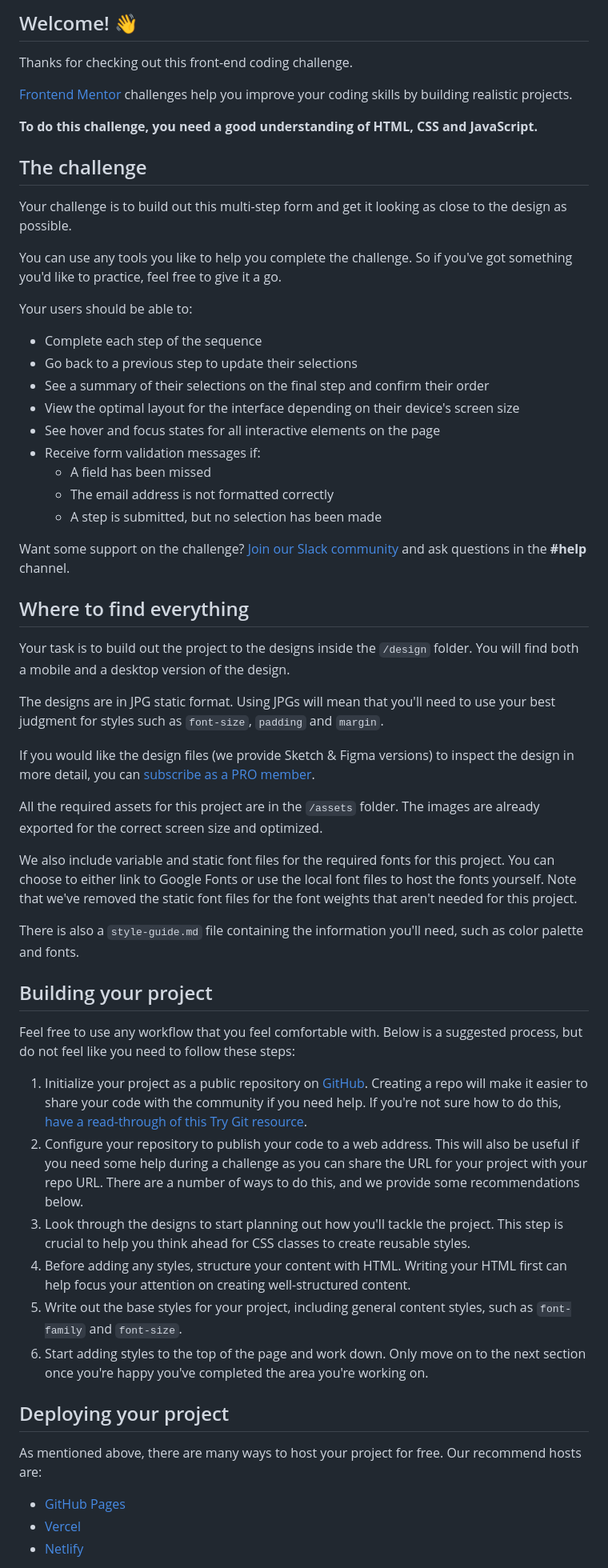
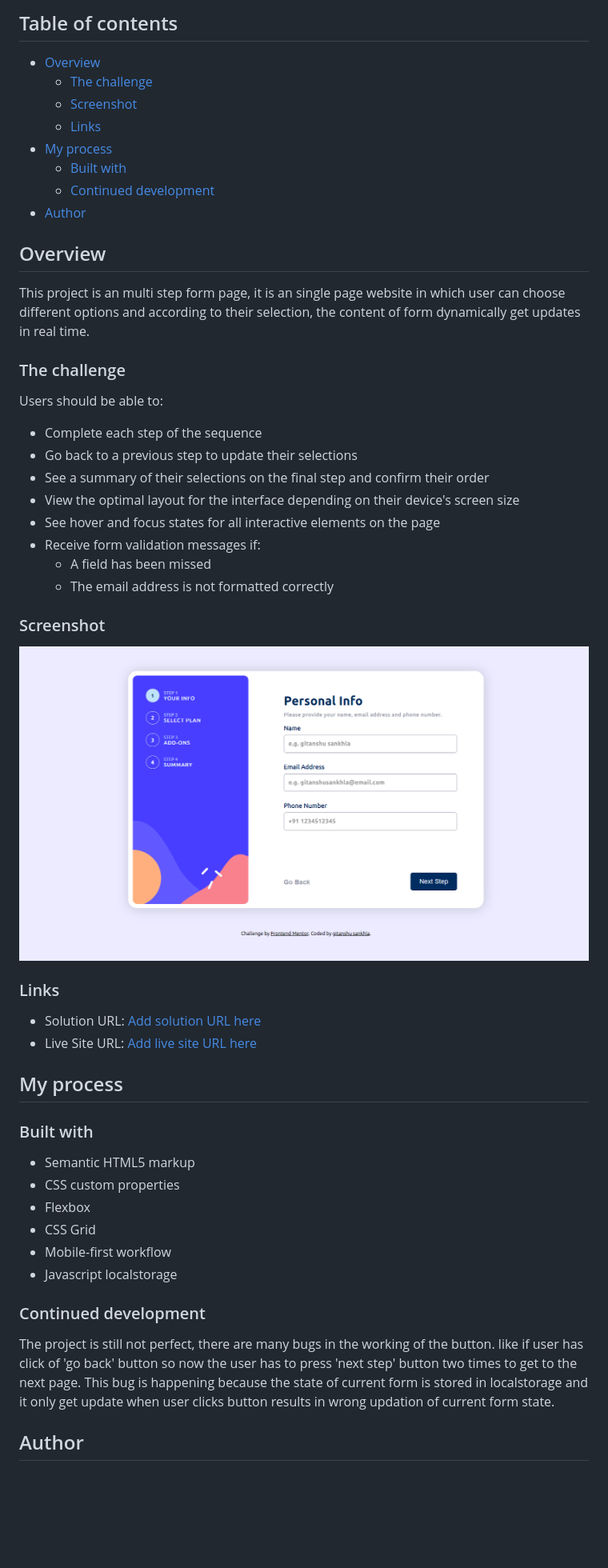
Before and after one commit to Gitax18/multistep-form-FM, a Markdown page: README.md, the part around the change printed below. Shown: that part at 80% size. Drawn GitHub-style; pictures changed too: screenshot.png (added); blank space fills up the shorter version.

```diff
--- a/README.md
+++ b/README.md
@@ -4,19 +4,21 @@
 
-## Welcome! 👋
+## Table of contents
 
-Thanks for checking out this front-end coding challenge.
+- [Overview](#overview)
+  - [The challenge](#the-challenge)
+  - [Screenshot](#screenshot)
+  - [Links](#links)
+- [My process](#my-process)
+  - [Built with](#built-with)
+  - [Continued development](#continued-development)
+- [Author](#author)
 
-[Frontend Mentor](https://www.frontendmentor.io) challenges help you improve your coding skills by building realistic projects.
+## Overview
+This project is an multi step form page, it is an single page website in which user can choose different options and according to their selection, the content of form dynamically get updates in real time.
 
-**To do this challenge, you need a good understanding of HTML, CSS and JavaScript.**
+### The challenge
 
-## The challenge
-
-Your challenge is to build out this multi-step form and get it looking as close to the design as possible.
-
-You can use any tools you like to help you complete the challenge. So if you've got something you'd like to practice, feel free to give it a go.
-
-Your users should be able to:
+Users should be able to:
 
 - Complete each step of the sequence
 - Go back to a previous step to update their selections
@@ -26,40 +28,31 @@ Your users should be able to:
 - Receive form validation messages if:
   - A field has been missed
   - The email address is not formatted correctly
-  - A step is submitted, but no selection has been made
+### Screenshot
 
-Want some support on the challenge? [Join our Slack community](https://www.frontendmentor.io/slack) and ask questions in the **#help** channel.
+![](./screenshot.png)
 
-## Where to find everything
+### Links
 
-Your task is to build out the project to the designs inside the `/design` folder. You will find both a mobile and a desktop version of the design.
+- Solution URL: [Add solution URL here](https://your-solution-url.com)
+- Live Site URL: [Add live site URL here](https://your-live-site-url.com)
 
-The designs are in JPG static format. Using JPGs will mean that you'll need to use your best judgment for styles such as `font-size`, `padding` and `margin`.
+## My process
 
-If you would like the design files (we provide Sketch & Figma versions) to inspect the design in more detail, you can [subscribe as a PRO member](https://www.frontendmentor.io/pro).
+### Built with
 
-All the required assets for this project are in the `/assets` folder. The images are already exported for the correct screen size and optimized.
+- Semantic HTML5 markup
+- CSS custom properties
+- Flexbox
+- CSS Grid
+- Mobile-first workflow
+- Javascript localstorage
 
-We also include variable and static font files for the required fonts for this project. You can choose to either link to Google Fonts or use the local font files to host the fonts yourself. Note that we've removed the static font files for the font weights that aren't needed for this project.
 
-There is also a `style-guide.md` file containing the information you'll need, such as color palette and fonts.
+### Continued development
 
-## Building your project
+The project is still not perfect, there are many bugs in the working of the button. like if user has click of 'go back' button so now the user has to press 'next step' button two times to get to the next page.
+This bug is happening because the state of current form is stored in localstorage and it only get update when user clicks button results in wrong updation of current form state.
 
-Feel free to use any workflow that you feel comfortable with. Below is a suggested process, but do not feel like you need to follow these steps:
+## Author
 
-1. Initialize your project as a public repository on [GitHub](https://github.com/). Creating a repo will make it easier to share your code with the community if you need help. If you're not sure how to do this, [have a read-through of this Try Git resource](https://try.github.io/).
-2. Configure your repository to publish your code to a web address. This will also be useful if you need some help during a challenge as you can share the URL for your project with your repo URL. There are a number of ways to do this, and we provide some recommendations below.
-3. Look through the designs to start planning out how you'll tackle the project. This step is crucial to help you think ahead for CSS classes to create reusable styles.
-4. Before adding any styles, structure your content with HTML. Writing your HTML first can help focus your attention on creating well-structured content.
-5. Write out the base styles for your project, including general content styles, such as `font-family` and `font-size`.
-6. Start adding styles to the top of the page and work down. Only move on to the next section once you're happy you've completed the area you're working on.
-
-## Deploying your project
-
-As mentioned above, there are many ways to host your project for free. Our recommend hosts are:
-
-- [GitHub Pages](https://pages.github.com/)
-- [Vercel](https://vercel.com/)
-- [Netlify](https://www.netlify.com/)
-
```
Also changed, not shown: other parts of README.md (+5 -38 lines), README-template.md (deleted, +0 -118 lines).
